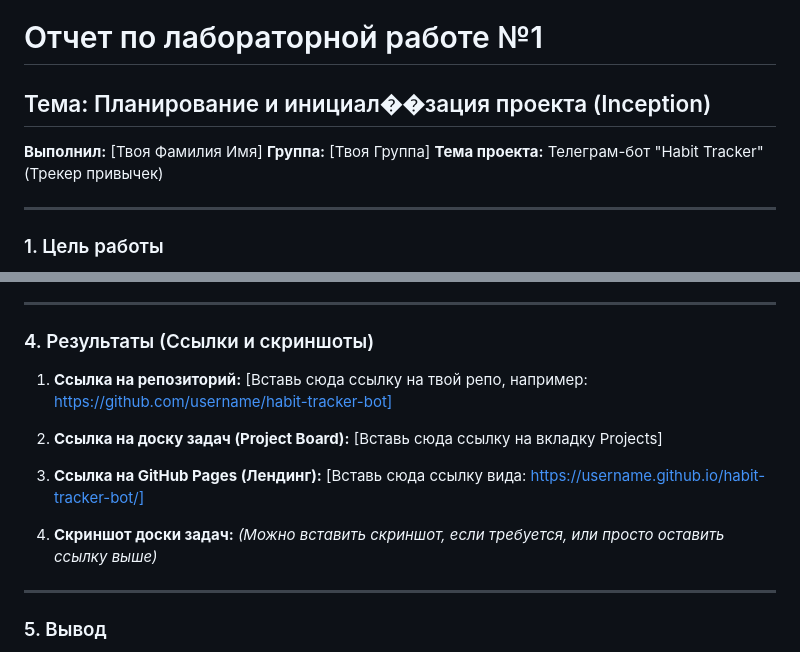
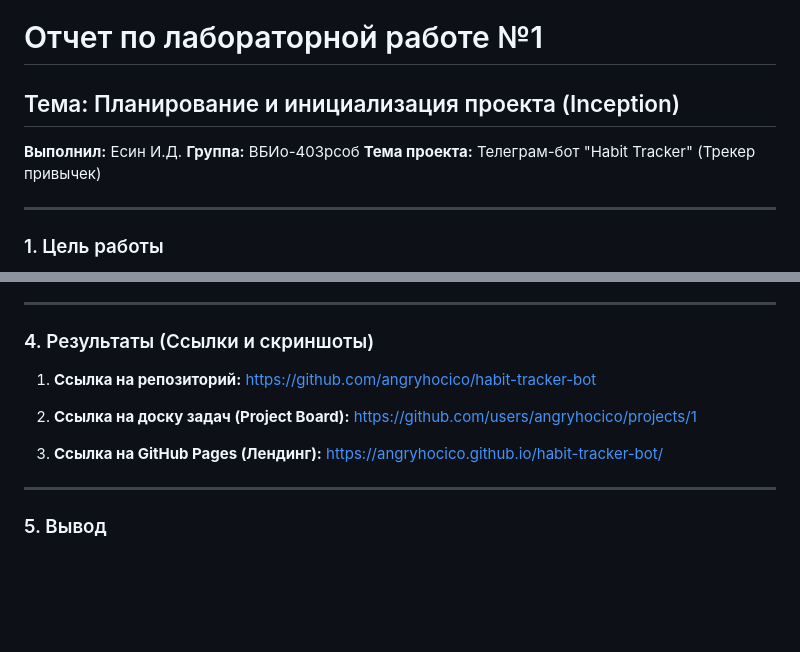
Before and after one commit to angryhocico/habit-tracker-bot, a Markdown page: reports/lab1.report.md, 2 parts joined by grey strips. Rendered like a GitHub page; blank space fills up the shorter version.

```diff
--- a/reports/lab1.report.md
+++ b/reports/lab1.report.md
@@ -1,8 +1,8 @@
 # Отчет по лабораторной работе №1
-## Тема: Планирование и инициал��зация проекта (Inception)
+## Тема: Планирование и инициализация проекта (Inception)
 
-**Выполнил:** [Твоя Фамилия Имя]
-**Группа:** [Твоя Группа]
+**Выполнил:** Есин И.Д.
+**Группа:** ВБИо-403рсоб
 **Тема проекта:** Телеграм-бот "Habit Tracker" (Трекер привычек)
 
 ---
@@ -67,16 +67,13 @@
 ### 4. Результаты (Ссылки и скриншоты)
 
 1. **Ссылка на репозиторий:**
-   [Вставь сюда ссылку на твой репо, например: https://github.com/username/habit-tracker-bot]
+   https://github.com/angryhocico/habit-tracker-bot
 
 2. **Ссылка на доску задач (Project Board):**
-   [Вставь сюда ссылку на вкладку Projects]
+   https://github.com/users/angryhocico/projects/1
 
 3. **Ссылка на GitHub Pages (Лендинг):**
-   [Вставь сюда ссылку вида: https://username.github.io/habit-tracker-bot/]
-
-4. **Скриншот доски задач:**
-   *(Можно вставить скриншот, если требуется, или просто оставить ссылку выше)*
+   https://angryhocico.github.io/habit-tracker-bot/
 
 ---
 
```
